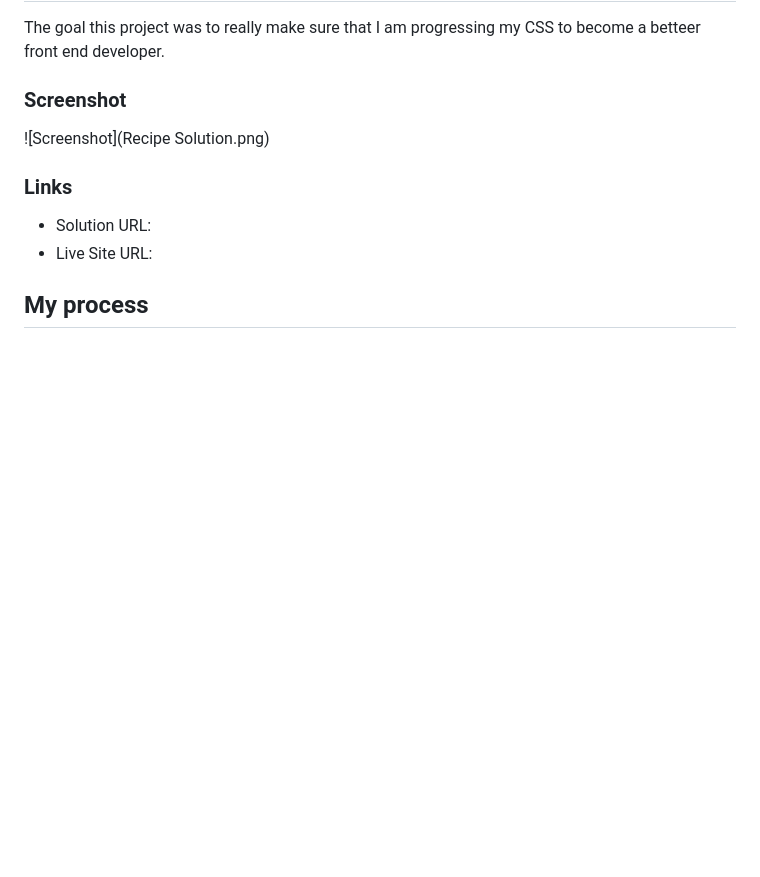
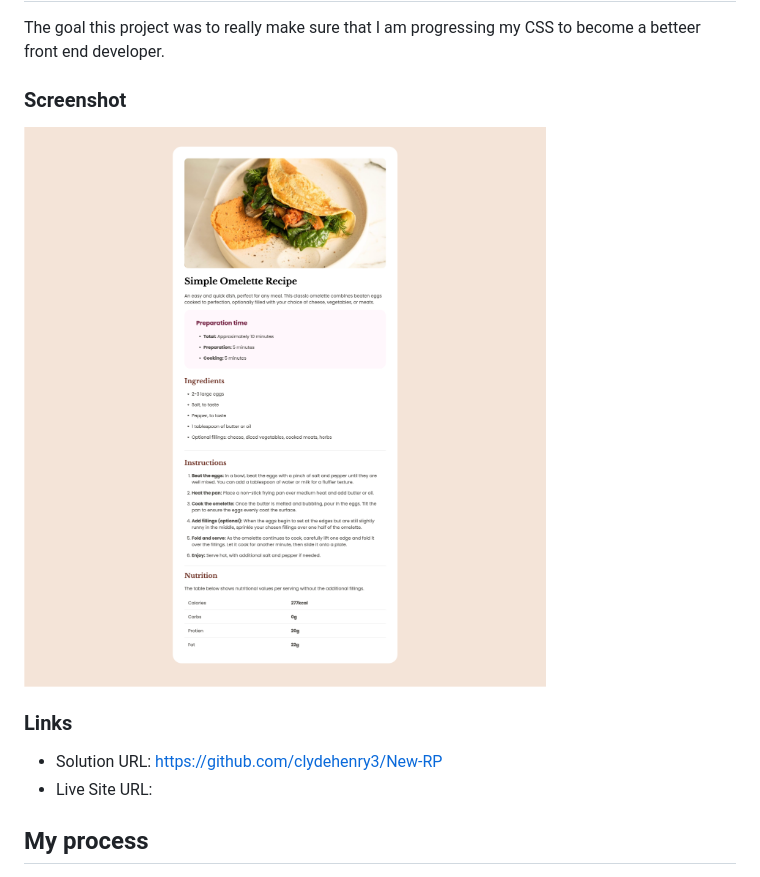
Before and after one commit to clydehenry3/New-RP, a Markdown page: README.md, the part around the change. Rendered like a GitHub page; blank space fills up the shorter version.

Commit message:
chore: Update solution URL in README.md

```diff
--- a/README.md
+++ b/README.md
@@ -20,11 +20,11 @@ The goal this project was to really make sure that I am progressing my CSS to be
 
 ### Screenshot
 
-![Screenshot](Recipe Solution.png)
+![Screenshot](/Recipe%20Solution.png)
 
 ### Links
 
-- Solution URL:
+- Solution URL: https://github.com/clydehenry3/New-RP
 - Live Site URL:
 
 ## My process
```
